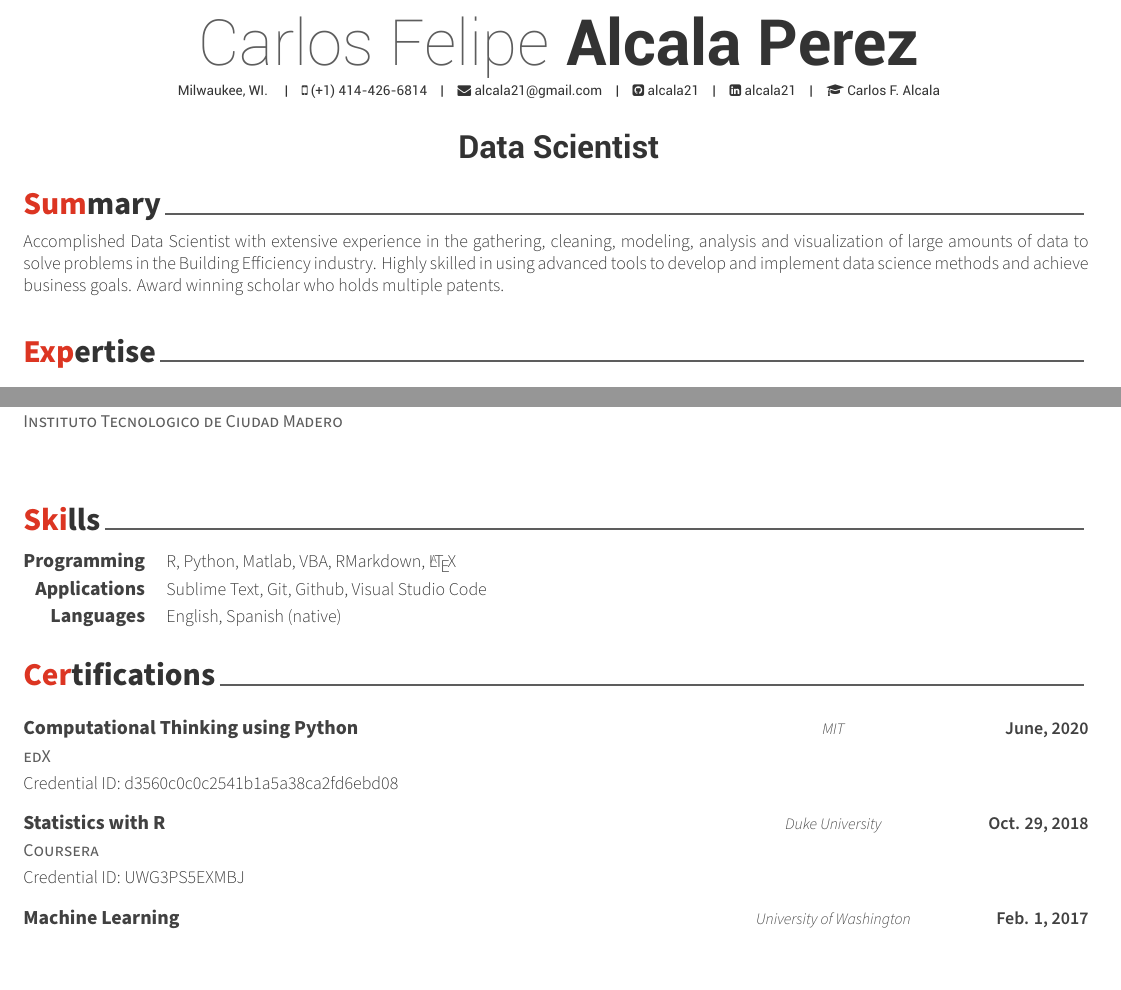
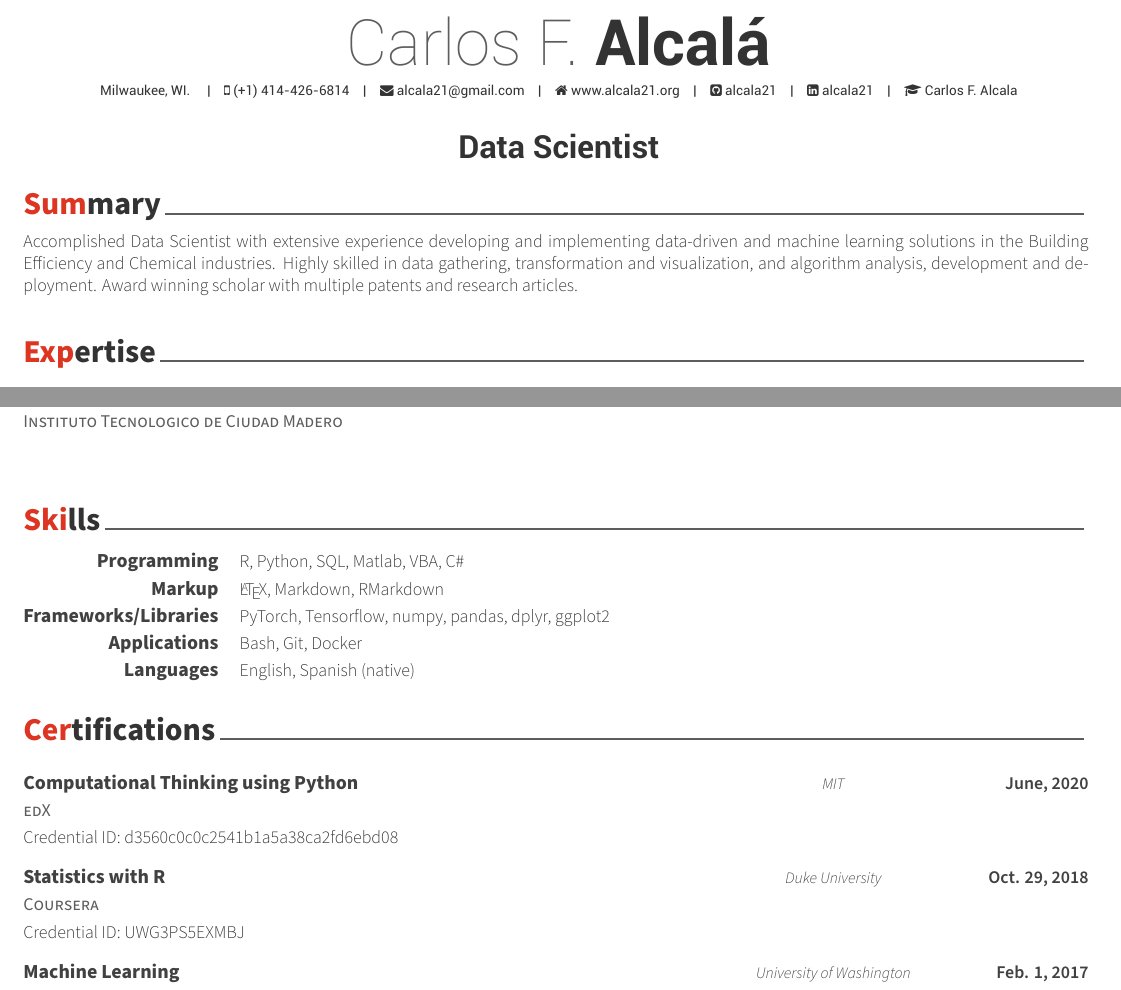
Before and after one commit to alcala21/resume, a LaTeX CV (awesome-cv/resume-alcala-english.tex, which reads awesome-cv/resume/certifications.tex, awesome-cv/resume/skills.tex, awesome-cv/resume/summary.tex): two parts of pages 1 and 2 of 4, joined at a grey line, cut at the place of the change. Compiled offline with XeLaTeX.

Commit message:
Updated resume for Eli to share around NM.

```diff
--- a/awesome-cv/resume-alcala-english.tex
+++ b/awesome-cv/resume-alcala-english.tex
@@ -53,14 +53,14 @@
 %-------------------------------------------------------------------------------
 % Available options: circle|rectangle,edge/noedge,left/right
 % \photo[rectangle,edge,right]{./examples/profile}
-\name{Carlos Felipe}{Alcala Perez}
+\name{Carlos F.}{Alcalá}
 % \position{Data Scientist{\enskip\cdotp\enskip}Security Expert}
 \position{Data Scientist}
 \address{Milwaukee, WI.}
 
 \mobile{(+1) 414-426-6814}
 \email{alcala21@gmail.com}
-% \homepage{www.posquit0.com}
+\homepage{www.alcala21.org}
 \linkedin{alcala21}
 \github{alcala21}
 % \gitlab{gitlab-id}
--- a/awesome-cv/resume/certifications.tex
+++ b/awesome-cv/resume/certifications.tex
@@ -10,7 +10,7 @@
       Credential ID: \href{https://courses.edx.org/certificates/d3560c0c0c2541b1a5a38ca2fd6ebd08}{d3560c0c0c2541b1a5a38ca2fd6ebd08}
     }%
 \cventry
-    {\href{https://www.coursera.org/account/accomplishments/specialization/2VHFDHW5GUK6}{Statistics with R}} % Job title
+    {\href{https://www.coursera.org/account/accomplishments/specialization/UWG3PS5EXMBJ}{Statistics with R}} % Job title
     {Duke University} % Organization
     {Oct. 29, 2018} % Date(s)
     {Coursera} % Location
--- a/awesome-cv/resume/skills.tex
+++ b/awesome-cv/resume/skills.tex
@@ -12,12 +12,21 @@
 %---------------------------------------------------------
   \cvskill
     {Programming} % Category
-    {R, Python, Matlab, VBA, RMarkdown, \LaTeX} % Skills
+    {R, Python, SQL, Matlab, VBA, C\#} % Skills
+
+\cvskill
+{Markup}
+{\LaTeX, Markdown, RMarkdown}
+
+\cvskill
+{Frameworks/Libraries}
+{PyTorch, Tensorflow, numpy, pandas, dplyr, ggplot2}
 
 %---------------------------------------------------------
 \cvskill
   {Applications}
-  {Sublime Text, Git, Github, Visual Studio Code}
+  {Bash, Git, Docker}
+
 
 % %---------------------------------------------------------
 %   \cvskill
--- a/awesome-cv/resume/summary.tex
+++ b/awesome-cv/resume/summary.tex
@@ -10,6 +10,6 @@
 \begin{cvparagraph}
 
 %---------------------------------------------------------
-Accomplished Data Scientist with extensive experience in the gathering, cleaning, modeling, analysis and visualization of large amounts of data to solve problems in the Building Efficiency industry. Highly skilled in using advanced tools to develop and implement data science methods and achieve business goals. Award winning scholar who holds multiple patents.
+Accomplished Data Scientist with extensive experience developing and implementing data-driven and machine learning solutions in the Building Efficiency and Chemical industries. Highly skilled in data gathering, transformation and visualization, and algorithm analysis, development and deployment. Award winning scholar with multiple patents and research articles.
 
 \end{cvparagraph}
```
Also changed, not shown: awesome-cv/resume-alcala-english.pdf (deleted), awesome-cv/resume-alcala.pdf (added).
